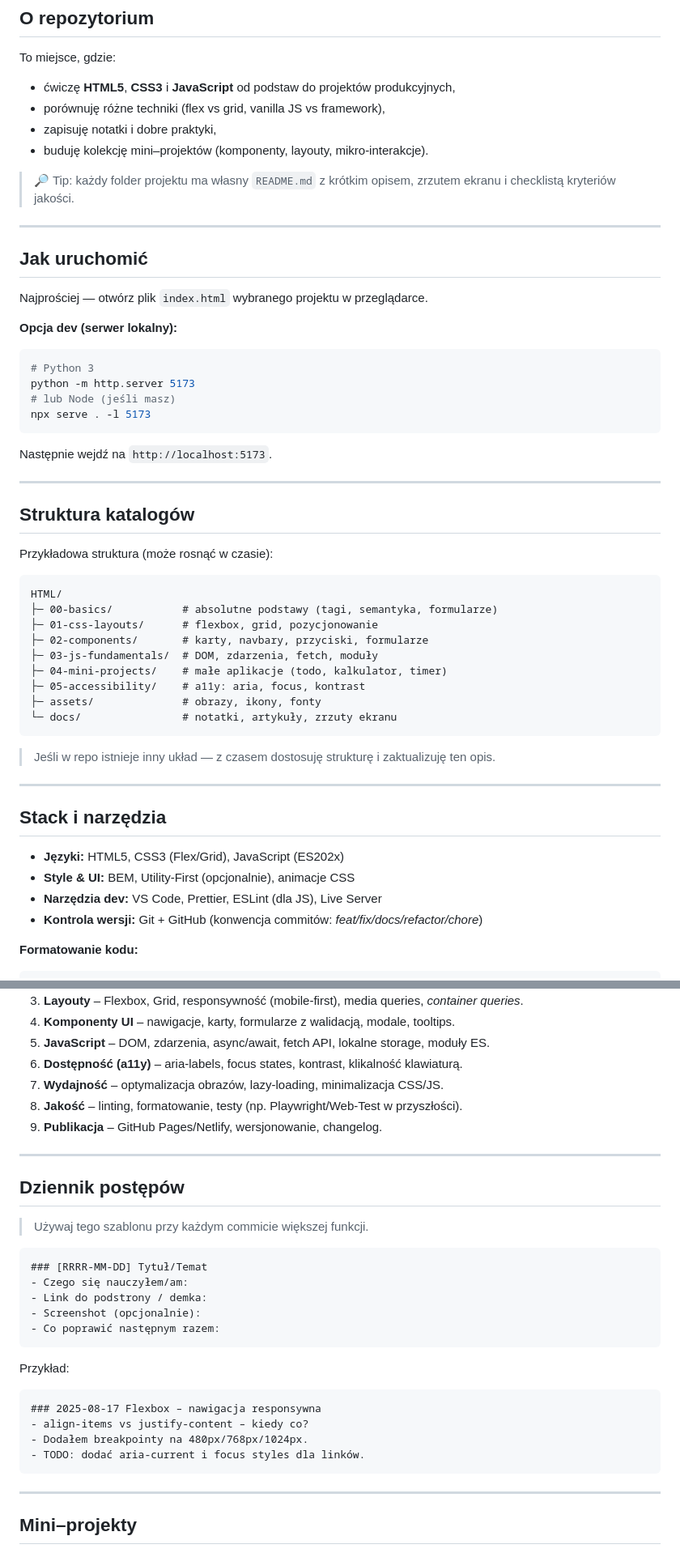
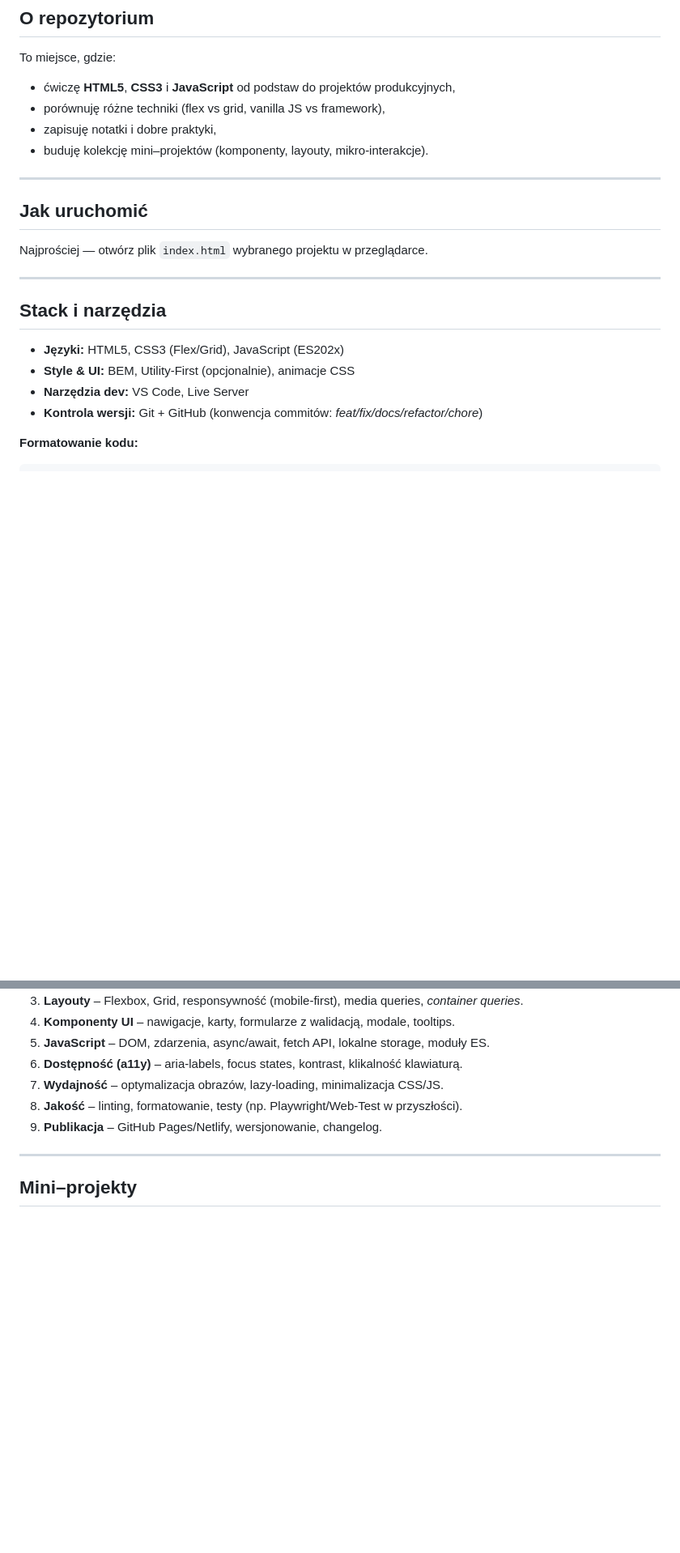
Before and after one commit to pawfix/HTML, a Markdown page: README.md, 2 parts joined by grey strips. Shown: that part at 81% size. Rendered like a GitHub page; blank space fills up the shorter version.

````diff
--- a/README.md
+++ b/README.md
@@ -30,44 +30,11 @@ To miejsce, gdzie:
 - zapisuję notatki i dobre praktyki,
 - buduję kolekcję mini–projektów (komponenty, layouty, mikro‑interakcje).
 
-> 🔎 Tip: każdy folder projektu ma własny `README.md` z krótkim opisem, zrzutem ekranu i checklistą kryteriów jakości.
-
 ---
 
 ## Jak uruchomić
 
 Najprościej — otwórz plik `index.html` wybranego projektu w przeglądarce.
-
-**Opcja dev (serwer lokalny):**
-
-```bash
-# Python 3
-python -m http.server 5173
-# lub Node (jeśli masz)
-npx serve . -l 5173
-```
-
-Następnie wejdź na `http://localhost:5173`.
-
----
-
-## Struktura katalogów
-
-Przykładowa struktura (może rosnąć w czasie):
-
-```
-HTML/
-├─ 00-basics/           # absolutne podstawy (tagi, semantyka, formularze)
-├─ 01-css-layouts/      # flexbox, grid, pozycjonowanie
-├─ 02-components/       # karty, navbary, przyciski, formularze
-├─ 03-js-fundamentals/  # DOM, zdarzenia, fetch, moduły
-├─ 04-mini-projects/    # małe aplikacje (todo, kalkulator, timer)
-├─ 05-accessibility/    # a11y: aria, focus, kontrast
-├─ assets/              # obrazy, ikony, fonty
-└─ docs/                # notatki, artykuły, zrzuty ekranu
-```
-
-> Jeśli w repo istnieje inny układ — z czasem dostosuję strukturę i zaktualizuję ten opis.
 
 ---
 
@@ -75,7 +42,7 @@ HTML/
 
 - **Języki:** HTML5, CSS3 (Flex/Grid), JavaScript (ES202x)
 - **Style & UI:** BEM, Utility‑First (opcjonalnie), animacje CSS
-- **Narzędzia dev:** VS Code, Prettier, ESLint (dla JS), Live Server
+- **Narzędzia dev:** VS Code, Live Server
 - **Kontrola wersji:** Git + GitHub (konwencja commitów: *feat/fix/docs/refactor/chore*)
 
 **Formatowanie kodu:**
@@ -103,29 +70,6 @@ HTML/
 7. **Wydajność** – optymalizacja obrazów, lazy‑loading, minimalizacja CSS/JS.
 8. **Jakość** – linting, formatowanie, testy (np. Playwright/Web‑Test w przyszłości).
 9. **Publikacja** – GitHub Pages/Netlify, wersjonowanie, changelog.
-
----
-
-## Dziennik postępów
-
-> Używaj tego szablonu przy każdym commicie większej funkcji.
-
-```md
-### [RRRR‑MM‑DD] Tytuł/Temat
-- Czego się nauczyłem/am:
-- Link do podstrony / demka:
-- Screenshot (opcjonalnie):
-- Co poprawić następnym razem:
-```
-
-Przykład:
-
-```md
-### 2025‑08‑17 Flexbox – nawigacja responsywna
-- align-items vs justify-content – kiedy co?
-- Dodałem breakpointy na 480px/768px/1024px.
-- TODO: dodać aria-current i focus styles dla linków.
-```
 
 ---
 
````
Also changed, not shown: other parts of README.md (+0 -20 lines).
